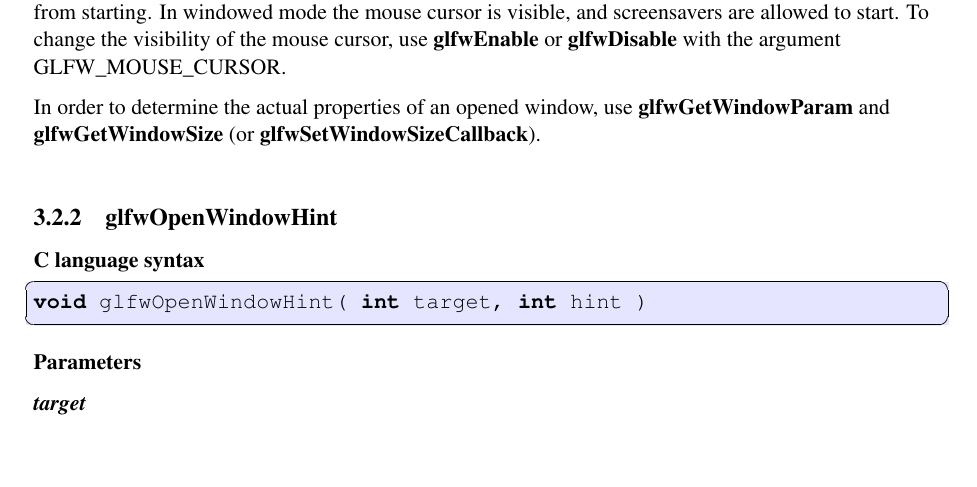
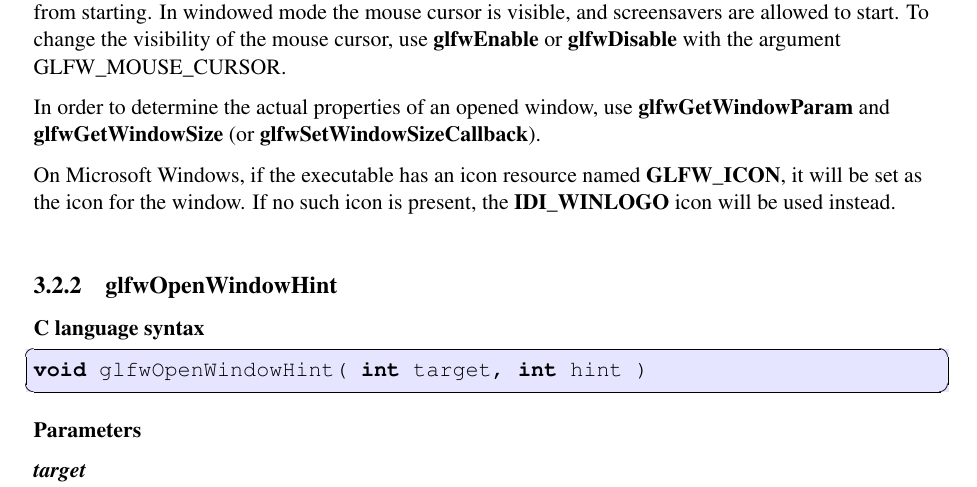
Before and after one commit to glfw/glfw-legacy, a LaTeX document (docs/glfwrm.tex): part of page 15 of 65, cut so that both start at the same text, the shorter picture padded with empty space. Compiled offline with pdfLaTeX; the source files are stored in an older character set and shown here as Unicode.

Commit message:
Added note on GLFW_ICON.

```diff
--- a/docs/glfwrm.tex
+++ b/docs/glfwrm.tex
@@ -409,6 +409,10 @@ visibility of the mouse cursor, use \textbf{glfwEnable} or
 In order to determine the actual properties of an opened window, use
 \textbf{glfwGetWindowParam} and \textbf{glfwGetWindowSize} (or
 \textbf{glfwSetWindowSizeCallback}).
+
+On Microsoft Windows, if the executable has an icon resource named
+\textbf{GLFW\_ICON}, it will be set as the icon for the window.  If no such
+icon is present, the \textbf{IDI\_WINLOGO} icon will be used instead.
 \end{refnotes}
 
 
```
